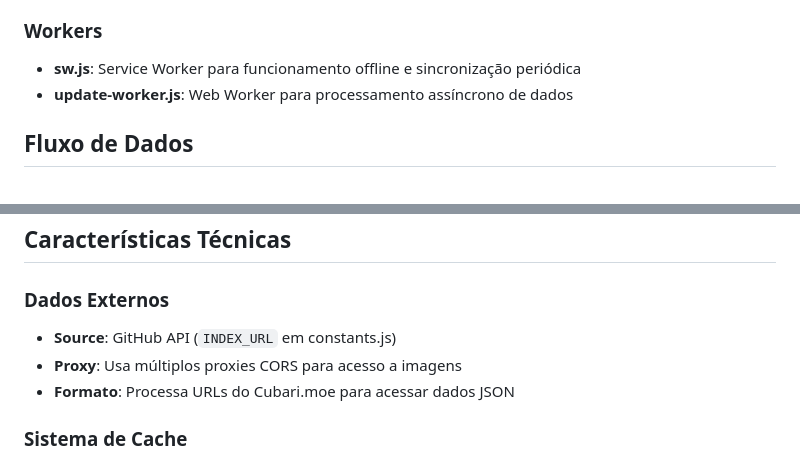
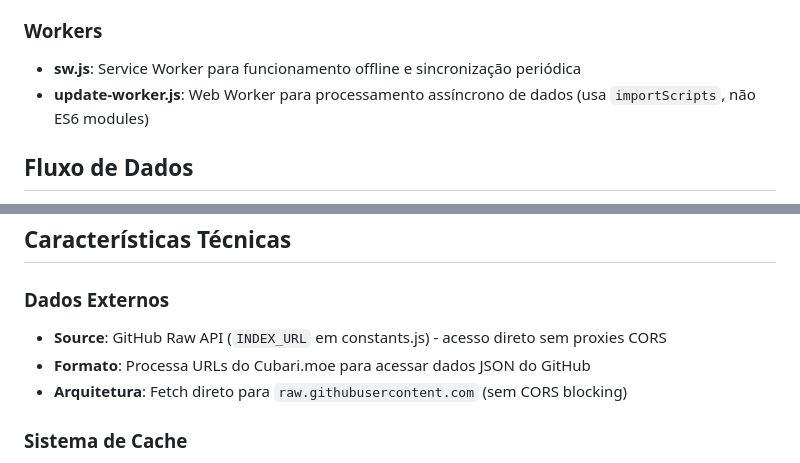
Before and after one commit to gikamura/reader, a Markdown page: CLAUDE.md, 2 parts joined by grey strips. Rendered like a GitHub page.

```diff
--- a/CLAUDE.md
+++ b/CLAUDE.md
@@ -27,7 +27,7 @@ Esta é uma Progressive Web App (PWA) para leitura de mangás/manhwas/manhuas qu
 ### Workers
 
 - **sw.js**: Service Worker para funcionamento offline e sincronização periódica
-- **update-worker.js**: Web Worker para processamento assíncrono de dados
+- **update-worker.js**: Web Worker para processamento assíncrono de dados (usa `importScripts`, não ES6 modules)
 
 ## Fluxo de Dados
 
@@ -87,9 +87,9 @@ git push origin main
 ## Características Técnicas
 
 ### Dados Externos
-- **Source**: GitHub API (`INDEX_URL` em constants.js)
-- **Proxy**: Usa múltiplos proxies CORS para acesso a imagens
-- **Formato**: Processa URLs do Cubari.moe para acessar dados JSON
+- **Source**: GitHub Raw API (`INDEX_URL` em constants.js) - acesso direto sem proxies CORS
+- **Formato**: Processa URLs do Cubari.moe para acessar dados JSON do GitHub
+- **Arquitetura**: Fetch direto para `raw.githubusercontent.com` (sem CORS blocking)
 
 ### Sistema de Cache
 - **Versionamento**: Compara versões local vs remota
```
Also changed, not shown: other parts of CLAUDE.md (+38 -3 lines).
